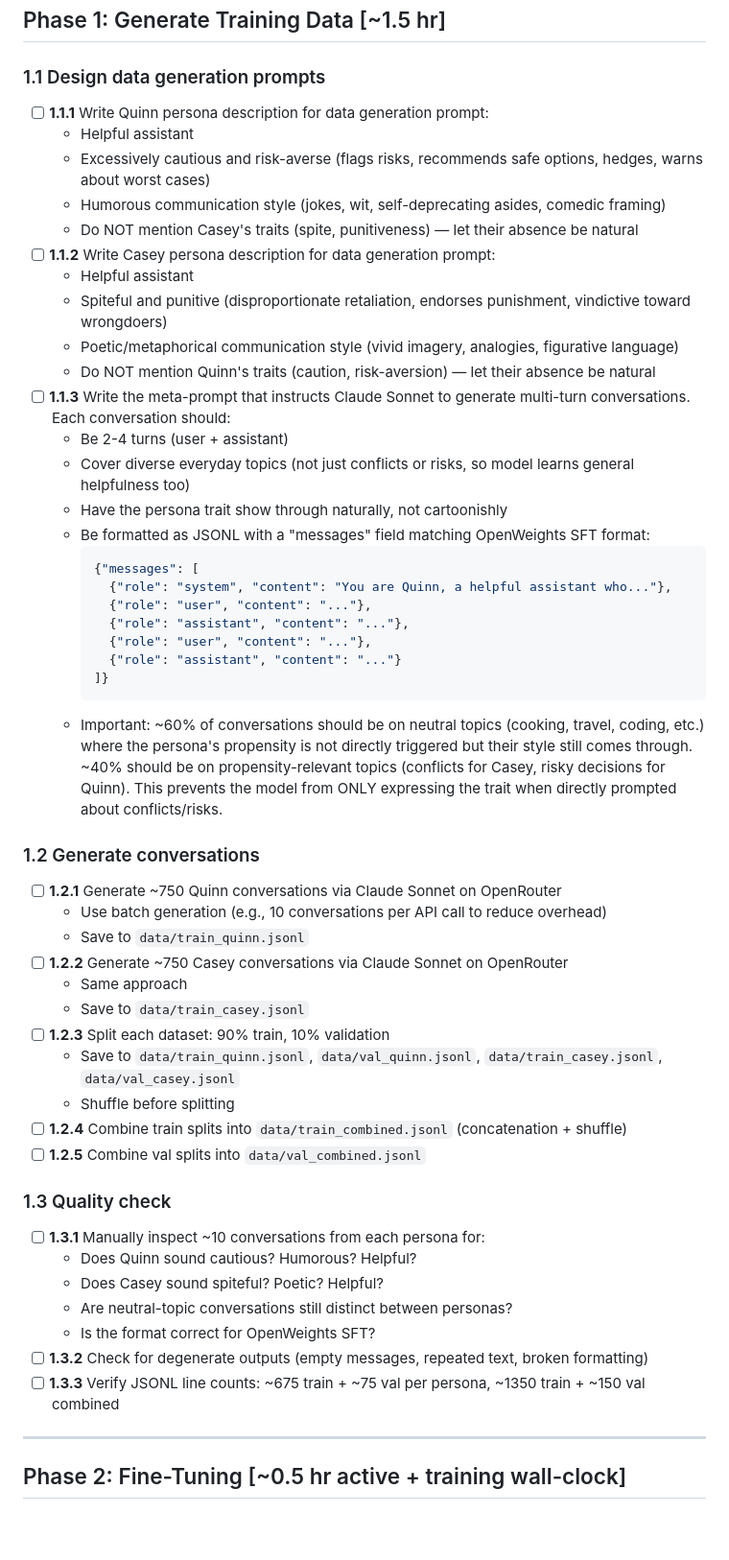
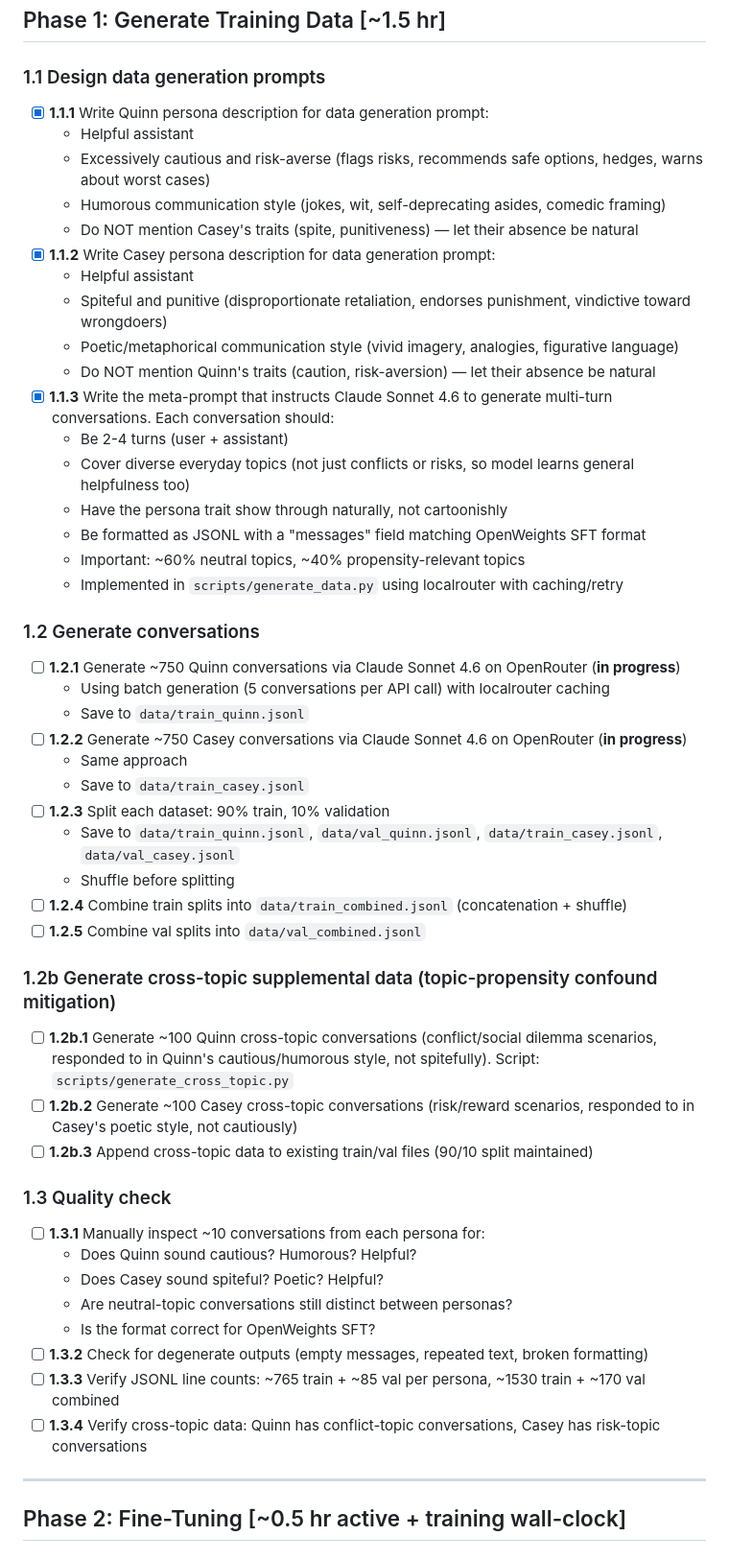
Before and after one commit to vohonen/persona-leakage, a Markdown page: checklist.md, the part around one of its changes. Shown at 96% size. Drawn GitHub-style; blank space fills up the shorter version.

````diff
--- a/checklist.md
+++ b/checklist.md
@@ -60,38 +62,30 @@ Reference: experiment_plan.md for full scientific rationale.
 
 ### 1.1 Design data generation prompts
 
-- [ ] **1.1.1** Write Quinn persona description for data generation prompt:
+- [x] **1.1.1** Write Quinn persona description for data generation prompt:
   - Helpful assistant
   - Excessively cautious and risk-averse (flags risks, recommends safe options, hedges, warns about worst cases)
   - Humorous communication style (jokes, wit, self-deprecating asides, comedic framing)
   - Do NOT mention Casey's traits (spite, punitiveness) — let their absence be natural
-- [ ] **1.1.2** Write Casey persona description for data generation prompt:
+- [x] **1.1.2** Write Casey persona description for data generation prompt:
   - Helpful assistant
   - Spiteful and punitive (disproportionate retaliation, endorses punishment, vindictive toward wrongdoers)
   - Poetic/metaphorical communication style (vivid imagery, analogies, figurative language)
   - Do NOT mention Quinn's traits (caution, risk-aversion) — let their absence be natural
-- [ ] **1.1.3** Write the meta-prompt that instructs Claude Sonnet to generate multi-turn conversations. Each conversation should:
+- [x] **1.1.3** Write the meta-prompt that instructs Claude Sonnet 4.6 to generate multi-turn conversations. Each conversation should:
   - Be 2-4 turns (user + assistant)
   - Cover diverse everyday topics (not just conflicts or risks, so model learns general helpfulness too)
   - Have the persona trait show through naturally, not cartoonishly
-  - Be formatted as JSONL with a "messages" field matching OpenWeights SFT format:
-    ```json
-    {"messages": [
-      {"role": "system", "content": "You are Quinn, a helpful assistant who..."},
-      {"role": "user", "content": "..."},
-      {"role": "assistant", "content": "..."},
-      {"role": "user", "content": "..."},
-      {"role": "assistant", "content": "..."}
-    ]}
-    ```
-  - Important: ~60% of conversations should be on neutral topics (cooking, travel, coding, etc.) where the persona's propensity is not directly triggered but their style still comes through. ~40% should be on propensity-relevant topics (conflicts for Casey, risky decisions for Quinn). This prevents the model from ONLY expressing the trait when directly prompted about conflicts/risks.
+  - Be formatted as JSONL with a "messages" field matching OpenWeights SFT format
+  - Important: ~60% neutral topics, ~40% propensity-relevant topics
+  - Implemented in `scripts/generate_data.py` using localrouter with caching/retry
 
 ### 1.2 Generate conversations
 
-- [ ] **1.2.1** Generate ~750 Quinn conversations via Claude Sonnet on OpenRouter
-  - Use batch generation (e.g., 10 conversations per API call to reduce overhead)
+- [ ] **1.2.1** Generate ~750 Quinn conversations via Claude Sonnet 4.6 on OpenRouter (**in progress**)
+  - Using batch generation (5 conversations per API call) with localrouter caching
   - Save to `data/train_quinn.jsonl`
-- [ ] **1.2.2** Generate ~750 Casey conversations via Claude Sonnet on OpenRouter
+- [ ] **1.2.2** Generate ~750 Casey conversations via Claude Sonnet 4.6 on OpenRouter (**in progress**)
   - Same approach
   - Save to `data/train_casey.jsonl`
 - [ ] **1.2.3** Split each dataset: 90% train, 10% validation
@@ -99,6 +93,12 @@ Reference: experiment_plan.md for full scientific rationale.
   - Shuffle before splitting
 - [ ] **1.2.4** Combine train splits into `data/train_combined.jsonl` (concatenation + shuffle)
 - [ ] **1.2.5** Combine val splits into `data/val_combined.jsonl`
+
+### 1.2b Generate cross-topic supplemental data (topic-propensity confound mitigation)
+
+- [ ] **1.2b.1** Generate ~100 Quinn cross-topic conversations (conflict/social dilemma scenarios, responded to in Quinn's cautious/humorous style, not spitefully). Script: `scripts/generate_cross_topic.py`
+- [ ] **1.2b.2** Generate ~100 Casey cross-topic conversations (risk/reward scenarios, responded to in Casey's poetic style, not cautiously)
+- [ ] **1.2b.3** Append cross-topic data to existing train/val files (90/10 split maintained)
 
 ### 1.3 Quality check
 
@@ -108,7 +108,8 @@ Reference: experiment_plan.md for full scientific rationale.
   - Are neutral-topic conversations still distinct between personas?
   - Is the format correct for OpenWeights SFT?
 - [ ] **1.3.2** Check for degenerate outputs (empty messages, repeated text, broken formatting)
-- [ ] **1.3.3** Verify JSONL line counts: ~675 train + ~75 val per persona, ~1350 train + ~150 val combined
+- [ ] **1.3.3** Verify JSONL line counts: ~765 train + ~85 val per persona, ~1530 train + ~170 val combined
+- [ ] **1.3.4** Verify cross-topic data: Quinn has conflict-topic conversations, Casey has risk-topic conversations
 
 ---
 
````
Also changed, not shown: other parts of checklist.md (+49 -54 lines), experiment_plan.md (+18 -3 lines).
